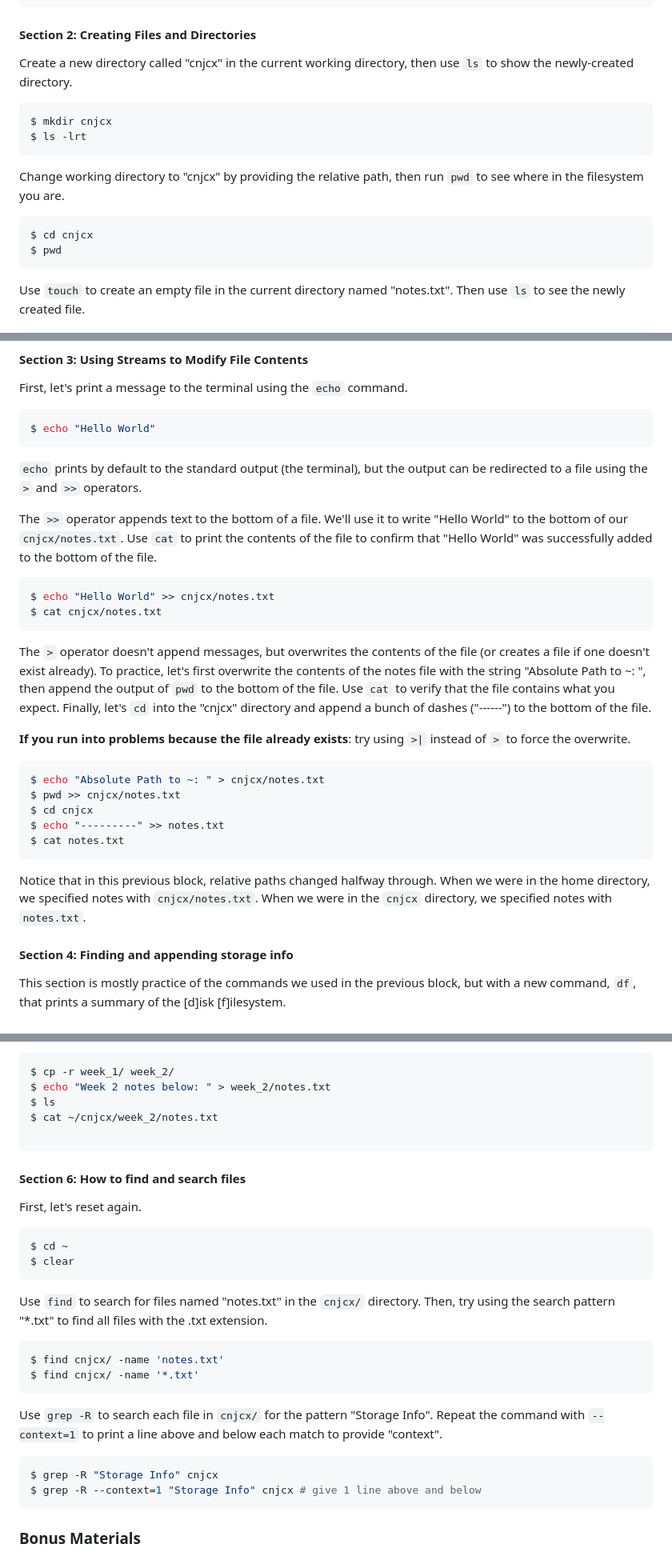
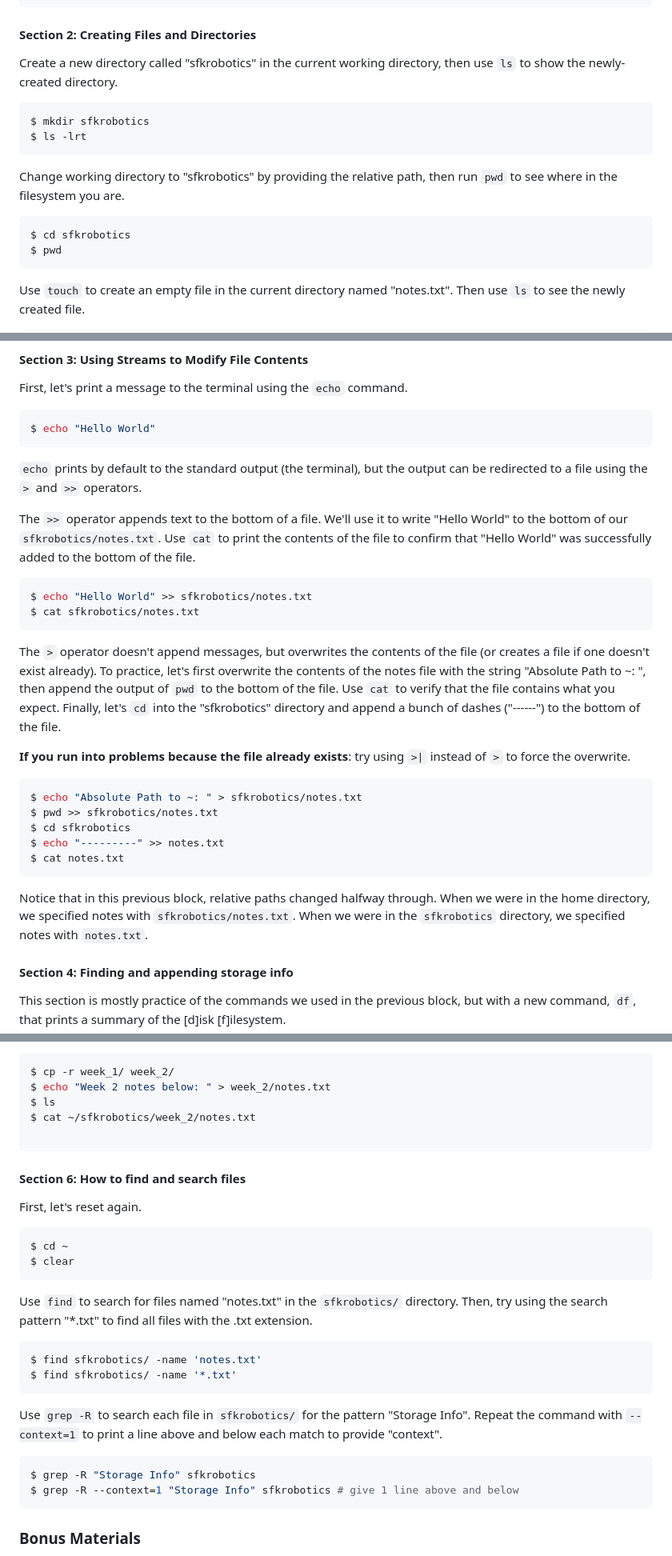
Before and after one commit to sfkroboticscourse/SFK_RoboticsCourse, a Markdown page: command_line/sfkrobotics_week1_recap.md, 3 parts joined by grey strips. Shown at 80% size. GitHub-like rendering.

````diff
--- a/command_line/sfkrobotics_week1_recap.md
+++ b/command_line/sfkrobotics_week1_recap.md
@@ -100,19 +98,19 @@ $ pwd
 
 #### Section 2: Creating Files and Directories
 
-Create a new directory called "cnjcx" in the current working directory, then use
+Create a new directory called "sfkrobotics" in the current working directory, then use
 `ls` to show the newly-created directory.
 
 ```bash
-$ mkdir cnjcx
+$ mkdir sfkrobotics
 $ ls -lrt
 ```
 
-Change working directory to "cnjcx" by providing the relative path, then run
+Change working directory to "sfkrobotics" by providing the relative path, then run
 `pwd` to see where in the filesystem you are.
 
 ```bash
-$ cd cnjcx
+$ cd sfkrobotics
 $ pwd
 ```
 
@@ -143,36 +141,36 @@ $ echo "Hello World"
 can be redirected to a file using the `>` and `>>` operators.
 
 The `>>` operator appends text to the bottom of a file. We'll use it to write
-"Hello World" to the bottom of our `cnjcx/notes.txt`. Use `cat` to print the
+"Hello World" to the bottom of our `sfkrobotics/notes.txt`. Use `cat` to print the
 contents of the file to confirm that "Hello World" was successfully added to the
 bottom of the file.
 
 ```bash
-$ echo "Hello World" >> cnjcx/notes.txt
-$ cat cnjcx/notes.txt
+$ echo "Hello World" >> sfkrobotics/notes.txt
+$ cat sfkrobotics/notes.txt
 ```
 
 The `>` operator doesn't append messages, but overwrites the contents of the
 file (or creates a file if one doesn't exist already). To practice, let's first
 overwrite the contents of the notes file with the string "Absolute Path to ~: ",
 then append the output of `pwd` to the bottom of the file. Use `cat` to verify
-that the file contains what you expect. Finally, let's `cd` into the "cnjcx"
+that the file contains what you expect. Finally, let's `cd` into the "sfkrobotics"
 directory and append a bunch of dashes ("------") to the bottom of the file.
 
 **If you run into problems because the file already exists**: try using `>|`
 instead of `>` to force the overwrite.
 
 ```bash
-$ echo "Absolute Path to ~: " > cnjcx/notes.txt
-$ pwd >> cnjcx/notes.txt
-$ cd cnjcx
+$ echo "Absolute Path to ~: " > sfkrobotics/notes.txt
+$ pwd >> sfkrobotics/notes.txt
+$ cd sfkrobotics
 $ echo "---------" >> notes.txt
 $ cat notes.txt
 ```
 
 Notice that in this previous block, relative paths changed halfway through. When
-we were in the home directory, we specified notes with `cnjcx/notes.txt`. When
-we were in the `cnjcx` directory, we specified notes with `notes.txt`.
+we were in the home directory, we specified notes with `sfkrobotics/notes.txt`. When
+we were in the `sfkrobotics` directory, we specified notes with `notes.txt`.
 
 #### Section 4: Finding and appending storage info
 
@@ -230,7 +228,7 @@ using its *absolute* path.
 $ cp -r week_1/ week_2/
 $ echo "Week 2 notes below: " > week_2/notes.txt
 $ ls
-$ cat ~/cnjcx/week_2/notes.txt
+$ cat ~/sfkrobotics/week_2/notes.txt
 
 ```
 
@@ -243,22 +241,22 @@ $ cd ~
 $ clear
 ```
 
-Use `find` to search for files named "notes.txt" in the `cnjcx/` directory.
+Use `find` to search for files named "notes.txt" in the `sfkrobotics/` directory.
 Then, try using the search pattern "\*.txt" to find all files with the .txt
 extension.
 
 ```console
-$ find cnjcx/ -name 'notes.txt'
-$ find cnjcx/ -name '*.txt'
+$ find sfkrobotics/ -name 'notes.txt'
+$ find sfkrobotics/ -name '*.txt'
 ```
 
-Use `grep -R` to search each file in `cnjcx/` for the pattern "Storage Info".
+Use `grep -R` to search each file in `sfkrobotics/` for the pattern "Storage Info".
 Repeat the command with `--context=1` to print a line above and below each match
 to provide "context".
 
 ```console
-$ grep -R "Storage Info" cnjcx
-$ grep -R --context=1 "Storage Info" cnjcx # give 1 line above and below
+$ grep -R "Storage Info" sfkrobotics
+$ grep -R --context=1 "Storage Info" sfkrobotics # give 1 line above and below
 ```
 
 ### Bonus Materials<a name="bonus"></a>
````
Also changed, not shown: other parts of command_line/sfkrobotics_week1_recap.md (+5 -7 lines).
